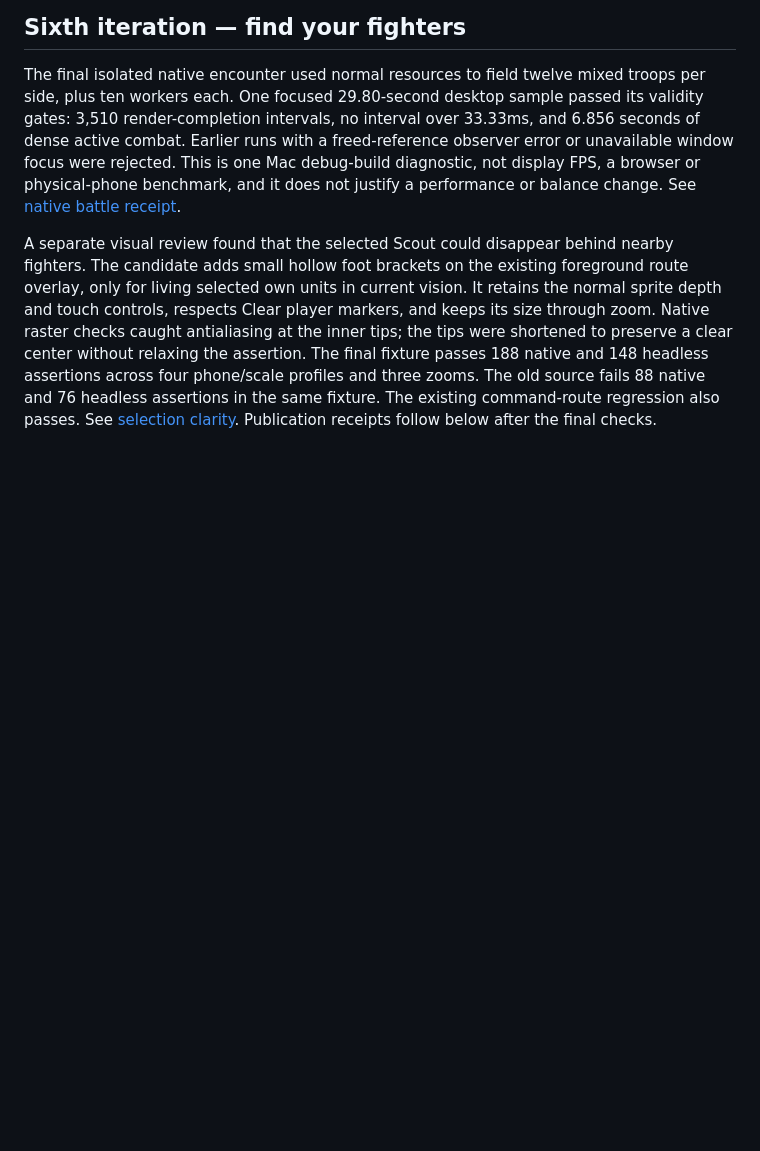
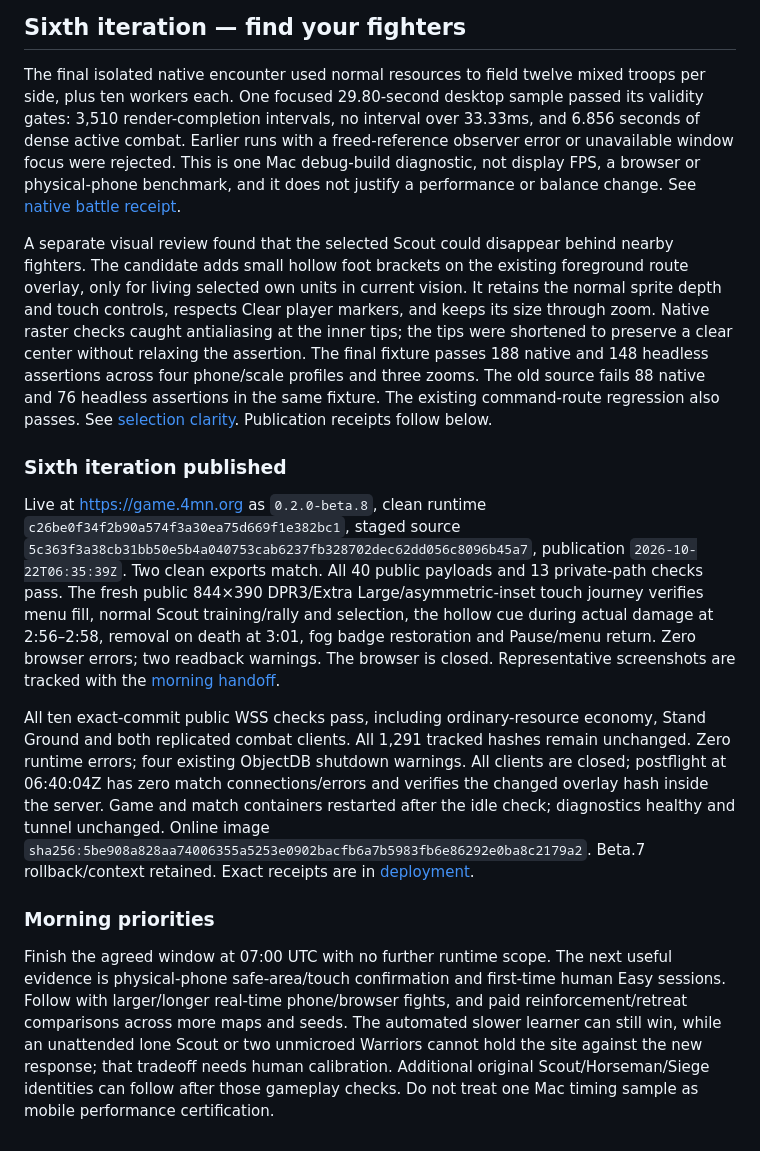
Before and after one commit to ben4mn/RTSM, a Markdown page: docs/overnight_iteration_2026-10-22.md, the part around the change. Rendered like a GitHub page; blank space fills up the shorter version.

```diff
--- a/docs/overnight_iteration_2026-10-22.md
+++ b/docs/overnight_iteration_2026-10-22.md
@@ -128,4 +128,15 @@ After the public suite and all browser/test clients close, measure one native pa
 
 The final isolated native encounter used normal resources to field twelve mixed troops per side, plus ten workers each. One focused 29.80-second desktop sample passed its validity gates: 3,510 render-completion intervals, no interval over 33.33ms, and 6.856 seconds of dense active combat. Earlier runs with a freed-reference observer error or unavailable window focus were rejected. This is one Mac debug-build diagnostic, not display FPS, a browser or physical-phone benchmark, and it does not justify a performance or balance change. See [native battle receipt](dense_battle_native_2026-10-22.md).
 
-A separate visual review found that the selected Scout could disappear behind nearby fighters. The candidate adds small hollow foot brackets on the existing foreground route overlay, only for living selected own units in current vision. It retains the normal sprite depth and touch controls, respects Clear player markers, and keeps its size through zoom. Native raster checks caught antialiasing at the inner tips; the tips were shortened to preserve a clear center without relaxing the assertion. The final fixture passes 188 native and 148 headless assertions across four phone/scale profiles and three zooms. The old source fails 88 native and 76 headless assertions in the same fixture. The existing command-route regression also passes. See [selection clarity](selected_unit_cues_2026-10-22.md). Publication receipts follow below after the final checks.
+A separate visual review found that the selected Scout could disappear behind nearby fighters. The candidate adds small hollow foot brackets on the existing foreground route overlay, only for living selected own units in current vision. It retains the normal sprite depth and touch controls, respects Clear player markers, and keeps its size through zoom. Native raster checks caught antialiasing at the inner tips; the tips were shortened to preserve a clear center without relaxing the assertion. The final fixture passes 188 native and 148 headless assertions across four phone/scale profiles and three zooms. The old source fails 88 native and 76 headless assertions in the same fixture. The existing command-route regression also passes. See [selection clarity](selected_unit_cues_2026-10-22.md). Publication receipts follow below.
+
+
+### Sixth iteration published
+
+Live at https://game.4mn.org as `0.2.0-beta.8`, clean runtime `c26be0f34f2b90a574f3a30ea75d669f1e382bc1`, staged source `5c363f3a38cb31bb50e5b4a040753cab6237fb328702dec62dd056c8096b45a7`, publication `2026-10-22T06:35:39Z`. Two clean exports match. All 40 public payloads and 13 private-path checks pass. The fresh public 844×390 DPR3/Extra Large/asymmetric-inset touch journey verifies menu fill, normal Scout training/rally and selection, the hollow cue during actual damage at 2:56–2:58, removal on death at 3:01, fog badge restoration and Pause/menu return. Zero browser errors; two readback warnings. The browser is closed. Representative screenshots are tracked with the [morning handoff](morning_handoff_2026-10-22.md).
+
+All ten exact-commit public WSS checks pass, including ordinary-resource economy, Stand Ground and both replicated combat clients. All 1,291 tracked hashes remain unchanged. Zero runtime errors; four existing ObjectDB shutdown warnings. All clients are closed; postflight at 06:40:04Z has zero match connections/errors and verifies the changed overlay hash inside the server. Game and match containers restarted after the idle check; diagnostics healthy and tunnel unchanged. Online image `sha256:5be908a828aa74006355a5253e0902bacfb6a7b5983fb6e86292e0ba8c2179a2`. Beta.7 rollback/context retained. Exact receipts are in [deployment](debian_game_deployment.md).
+
+### Morning priorities
+
+Finish the agreed window at 07:00 UTC with no further runtime scope. The next useful evidence is physical-phone safe-area/touch confirmation and first-time human Easy sessions. Follow with larger/longer real-time phone/browser fights, and paid reinforcement/retreat comparisons across more maps and seeds. The automated slower learner can still win, while an unattended lone Scout or two unmicroed Warriors cannot hold the site against the new response; that tradeoff needs human calibration. Additional original Scout/Horseman/Siege identities can follow after those gameplay checks. Do not treat one Mac timing sample as mobile performance certification.
```
Also changed, not shown: docs/debian_game_deployment.md (+15 -1 lines), docs/morning_handoff_2026-10-22.md (added, +40 -0 lines), docs/images/overnight-menu-20261022.png (added), docs/images/selected-fighter-public-20261022.png (added).
